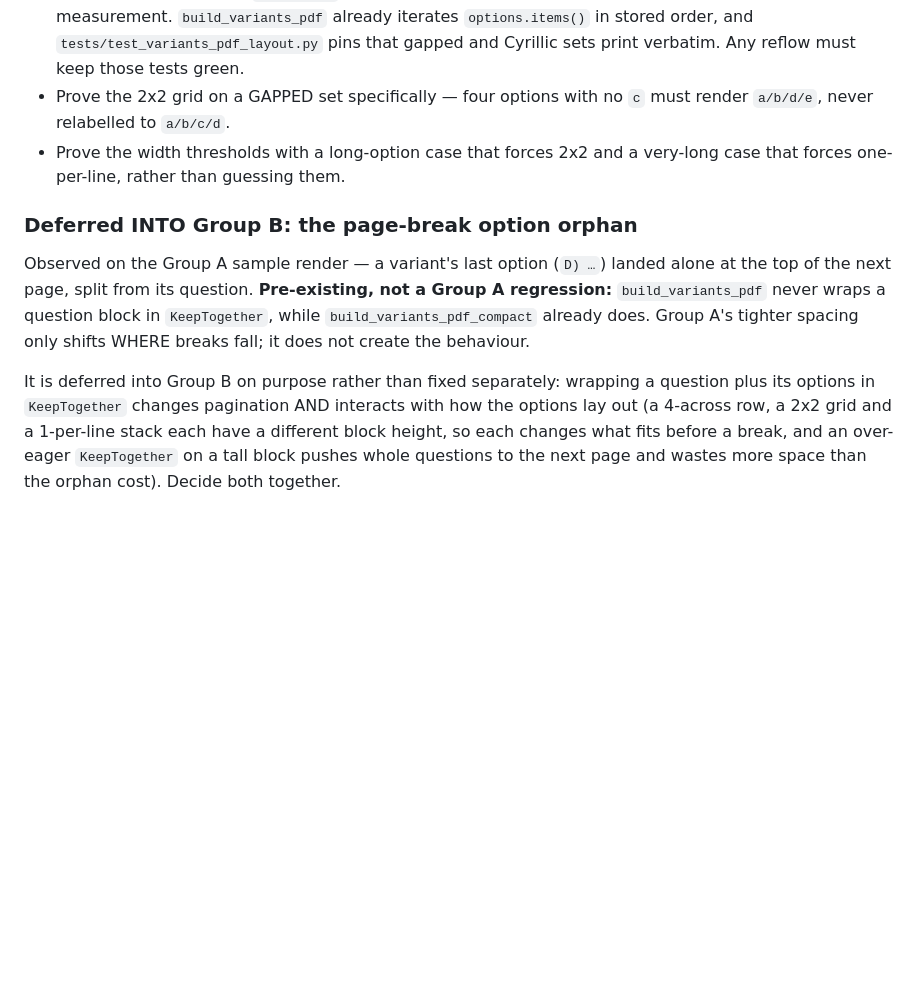
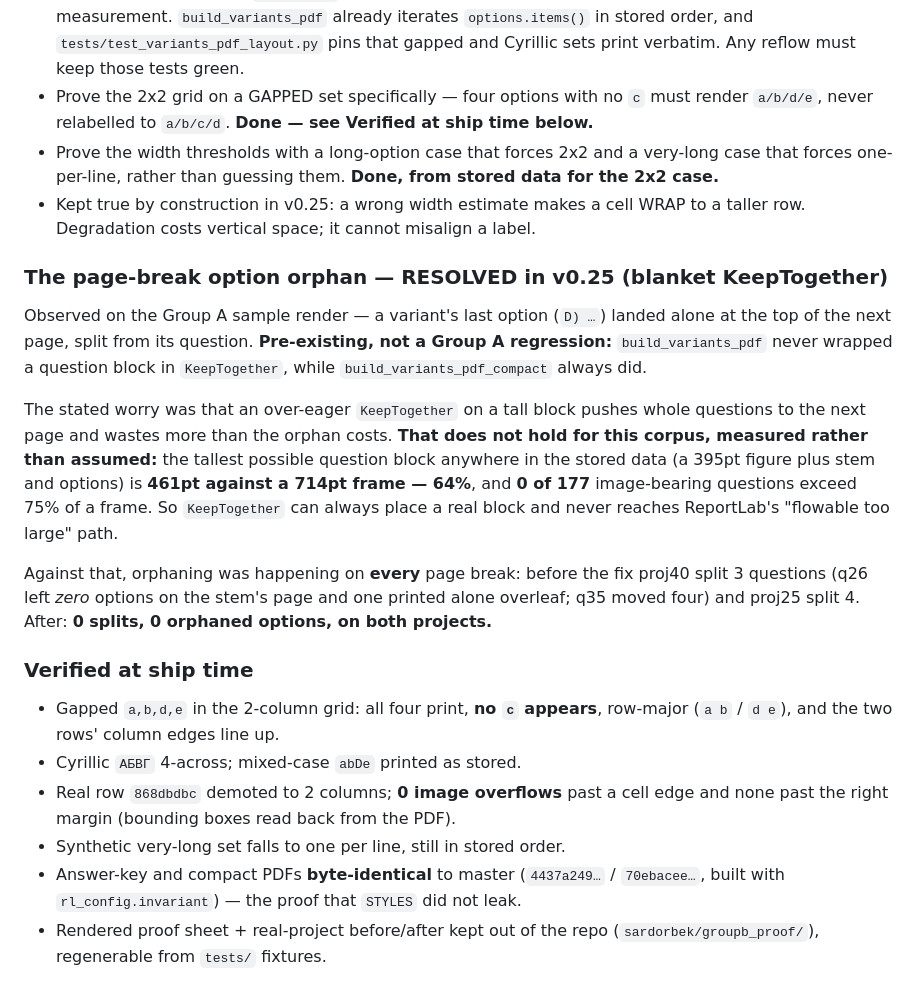
Before and after one commit to sabdur4hmonov/testova, a Markdown page: docs/BACKLOG.md, the part around one of its changes. GitHub-like rendering; blank space fills up the shorter version.

```diff
--- a/docs/BACKLOG.md
+++ b/docs/BACKLOG.md
@@ -221,20 +263,42 @@ printed PDF.
   `tests/test_variants_pdf_layout.py` pins that gapped and Cyrillic sets print
   verbatim. Any reflow must keep those tests green.
 - Prove the 2x2 grid on a GAPPED set specifically — four options with no `c`
-  must render `a/b/d/e`, never relabelled to `a/b/c/d`.
+  must render `a/b/d/e`, never relabelled to `a/b/c/d`. **Done — see Verified
+  at ship time below.**
 - Prove the width thresholds with a long-option case that forces 2x2 and a
-  very-long case that forces one-per-line, rather than guessing them.
+  very-long case that forces one-per-line, rather than guessing them. **Done,
+  from stored data for the 2x2 case.**
+- Kept true by construction in v0.25: a wrong width estimate makes a cell WRAP
+  to a taller row. Degradation costs vertical space; it cannot misalign a label.
 
-### Deferred INTO Group B: the page-break option orphan
+### The page-break option orphan — RESOLVED in v0.25 (blanket KeepTogether)
 Observed on the Group A sample render — a variant's last option (`D) …`) landed
 alone at the top of the next page, split from its question. **Pre-existing, not
-a Group A regression:** `build_variants_pdf` never wraps a question block in
-`KeepTogether`, while `build_variants_pdf_compact` already does. Group A's
-tighter spacing only shifts WHERE breaks fall; it does not create the behaviour.
+a Group A regression:** `build_variants_pdf` never wrapped a question block in
+`KeepTogether`, while `build_variants_pdf_compact` always did.
 
-It is deferred into Group B on purpose rather than fixed separately: wrapping a
-question plus its options in `KeepTogether` changes pagination AND interacts
-with how the options lay out (a 4-across row, a 2x2 grid and a 1-per-line stack
-each have a different block height, so each changes what fits before a break,
-and an over-eager `KeepTogether` on a tall block pushes whole questions to the
-next page and wastes more space than the orphan cost). Decide both together.
+The stated worry was that an over-eager `KeepTogether` on a tall block pushes
+whole questions to the next page and wastes more than the orphan costs. **That
+does not hold for this corpus, measured rather than assumed:** the tallest
+possible question block anywhere in the stored data (a 395pt figure plus stem
+and options) is **461pt against a 714pt frame — 64%**, and **0 of 177**
+image-bearing questions exceed 75% of a frame. So `KeepTogether` can always
+place a real block and never reaches ReportLab's "flowable too large" path.
+
+Against that, orphaning was happening on **every** page break: before the fix
+proj40 split 3 questions (q26 left *zero* options on the stem's page and one
+printed alone overleaf; q35 moved four) and proj25 split 4. After: **0 splits,
+0 orphaned options, on both projects.**
+
+### Verified at ship time
+- Gapped `a,b,d,e` in the 2-column grid: all four print, **no `c` appears**,
+  row-major (`a b` / `d e`), and the two rows' column edges line up.
+- Cyrillic `АБВГ` 4-across; mixed-case `abDe` printed as stored.
+- Real row `868dbdbc` demoted to 2 columns; **0 image overflows** past a cell
+  edge and none past the right margin (bounding boxes read back from the PDF).
+- Synthetic very-long set falls to one per line, still in stored order.
+- Answer-key and compact PDFs **byte-identical** to master
+  (`4437a249…` / `70ebacee…`, built with `rl_config.invariant`) — the proof
+  that `STYLES` did not leak.
+- Rendered proof sheet + real-project before/after kept out of the repo
+  (`sardorbek/groupb_proof/`), regenerable from `tests/` fixtures.
```
Also changed, not shown: other parts of docs/BACKLOG.md (+46 -4 lines).
